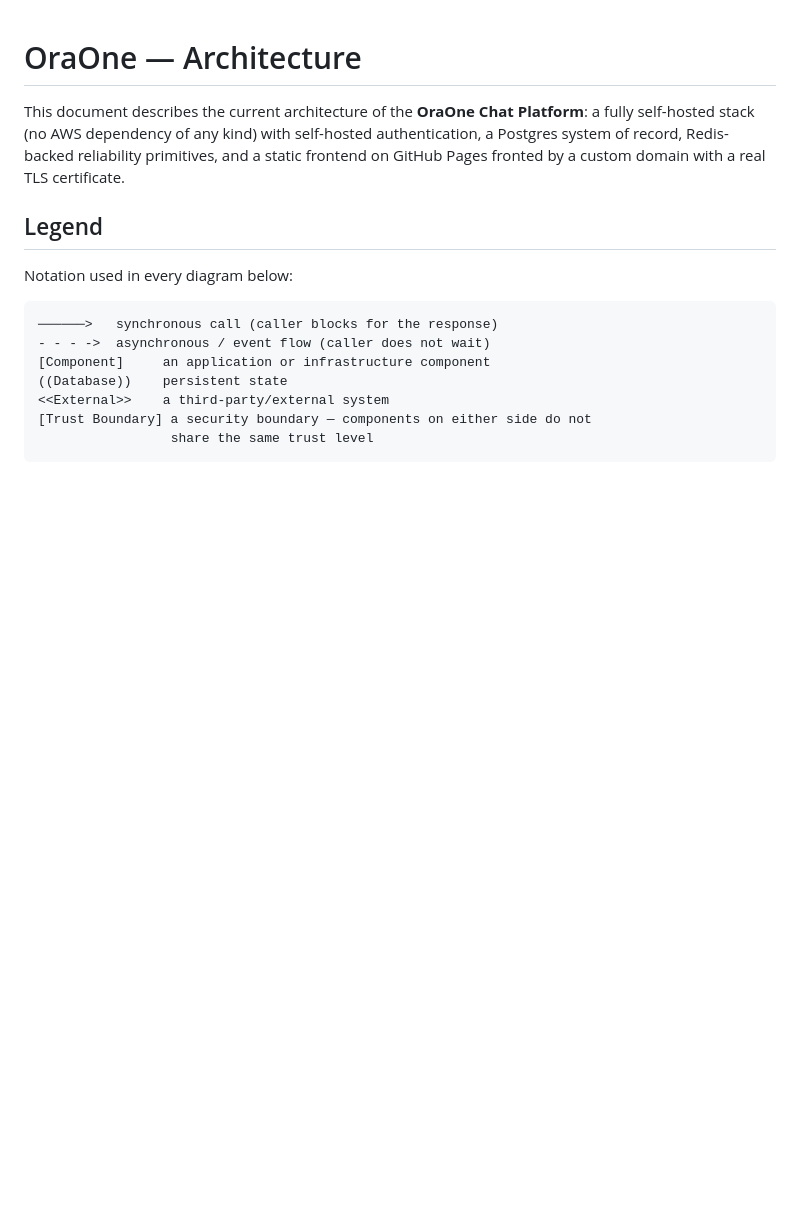
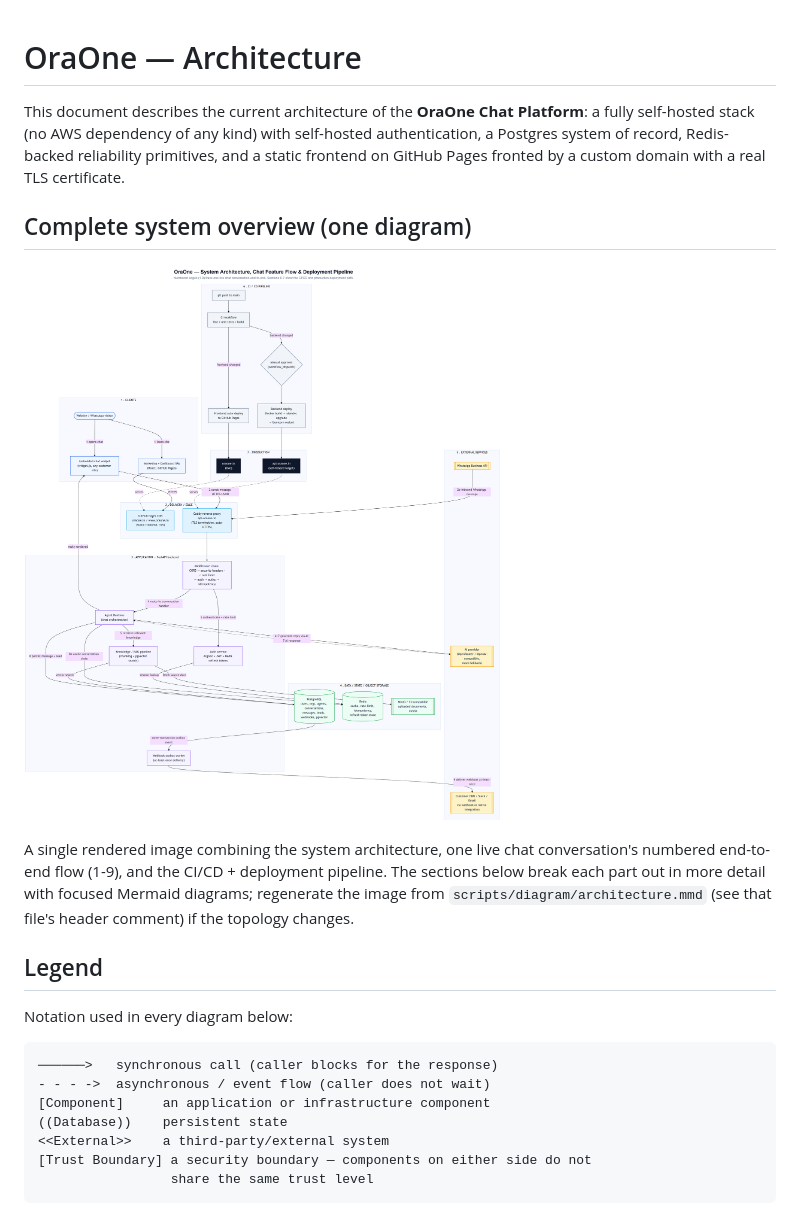
Before and after one commit to OraOneHQ/oraone-web, a Markdown page: docs/ARCHITECTURE.md, the part around the change. Rendered like a GitHub page; pictures changed too: docs/assets/architecture-overview.png (added); blank space fills up the shorter version.

```diff
--- a/docs/ARCHITECTURE.md
+++ b/docs/ARCHITECTURE.md
@@ -5,6 +5,17 @@ Platform**: a fully self-hosted stack (no AWS dependency of any kind) with
 self-hosted authentication, a Postgres system of record, Redis-backed
 reliability primitives, and a static frontend on GitHub Pages fronted by a
 custom domain with a real TLS certificate.
+
+## Complete system overview (one diagram)
+
+![OraOne architecture, chat feature flow and deployment pipeline in a single diagram](assets/architecture-overview.png)
+
+A single rendered image combining the system architecture, one live chat
+conversation's numbered end-to-end flow (1-9), and the CI/CD + deployment
+pipeline. The sections below break each part out in more detail with
+focused Mermaid diagrams; regenerate the image from
+`scripts/diagram/architecture.mmd` (see that file's header comment) if the
+topology changes.
 
 ## Legend
 
```
Also changed, not shown: 2 other files.
